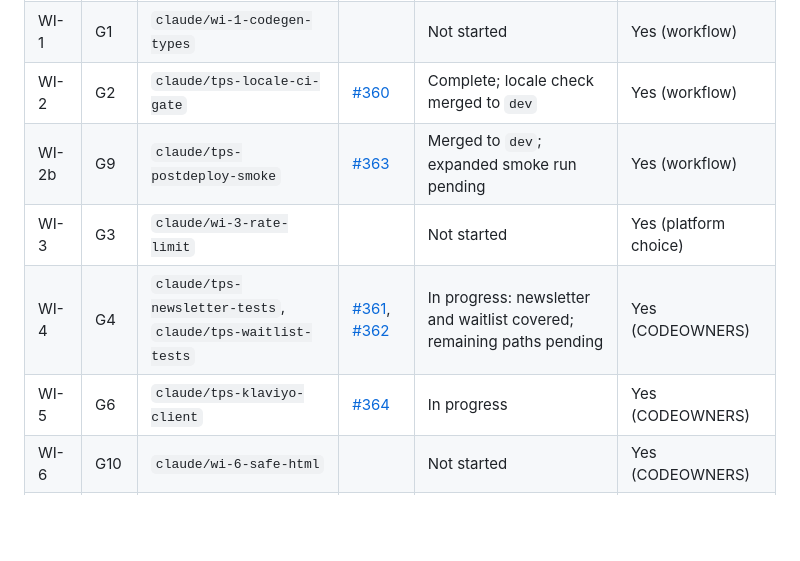
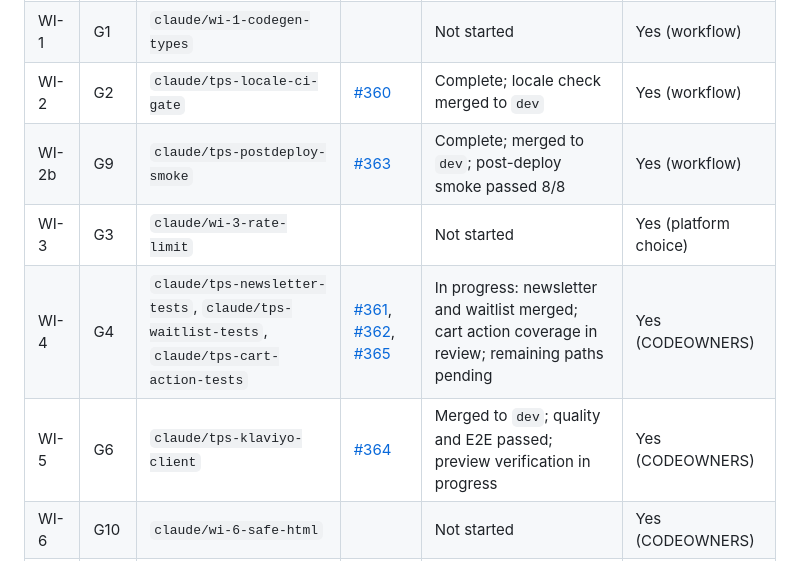
Before and after one commit to LXGNDRY/legendary-branding-headless, a Markdown page: docs/TPS_REMEDIATION_PLAN.md, the part around the change. Drawn GitHub-style; blank space fills up the shorter version.

Commit message:
docs(tps): record merged gates and cart coverage

```diff
--- a/docs/TPS_REMEDIATION_PLAN.md
+++ b/docs/TPS_REMEDIATION_PLAN.md
@@ -178,10 +178,10 @@ Every PR needs owner approval (`.github/CODEOWNERS` wildcard, `docs/REPOSITORY_G
 | WI-0 | all | n/a | n/a | In progress: CI baseline captured; coverage baseline pending | No (read-only) |
 | WI-1 | G1 | `claude/wi-1-codegen-types` | | Not started | Yes (workflow) |
 | WI-2 | G2 | `claude/tps-locale-ci-gate` | [#360](https://github.com/LXGNDRY/legendary-branding-headless/pull/360) | Complete; locale check merged to `dev` | Yes (workflow) |
-| WI-2b | G9 | `claude/tps-postdeploy-smoke` | [#363](https://github.com/LXGNDRY/legendary-branding-headless/pull/363) | Merged to `dev`; expanded smoke run pending | Yes (workflow) |
+| WI-2b | G9 | `claude/tps-postdeploy-smoke` | [#363](https://github.com/LXGNDRY/legendary-branding-headless/pull/363) | Complete; merged to `dev`; post-deploy smoke passed 8/8 | Yes (workflow) |
 | WI-3 | G3 | `claude/wi-3-rate-limit` | | Not started | Yes (platform choice) |
-| WI-4 | G4 | `claude/tps-newsletter-tests`, `claude/tps-waitlist-tests` | [#361](https://github.com/LXGNDRY/legendary-branding-headless/pull/361), [#362](https://github.com/LXGNDRY/legendary-branding-headless/pull/362) | In progress: newsletter and waitlist covered; remaining paths pending | Yes (CODEOWNERS) |
-| WI-5 | G6 | `claude/tps-klaviyo-client` | [#364](https://github.com/LXGNDRY/legendary-branding-headless/pull/364) | In progress | Yes (CODEOWNERS) |
+| WI-4 | G4 | `claude/tps-newsletter-tests`, `claude/tps-waitlist-tests`, `claude/tps-cart-action-tests` | [#361](https://github.com/LXGNDRY/legendary-branding-headless/pull/361), [#362](https://github.com/LXGNDRY/legendary-branding-headless/pull/362), [#365](https://github.com/LXGNDRY/legendary-branding-headless/pull/365) | In progress: newsletter and waitlist merged; cart action coverage in review; remaining paths pending | Yes (CODEOWNERS) |
+| WI-5 | G6 | `claude/tps-klaviyo-client` | [#364](https://github.com/LXGNDRY/legendary-branding-headless/pull/364) | Merged to `dev`; quality and E2E passed; preview verification in progress | Yes (CODEOWNERS) |
 | WI-6 | G10 | `claude/wi-6-safe-html` | | Not started | Yes (CODEOWNERS) |
 | WI-7 | G5 | `claude/wi-7-pdp-split` | | Not started | Yes (CODEOWNERS) |
 | WI-8 | G7 | `claude/wi-8-docs` | | Not started | Yes (CLAUDE.md) |
```
